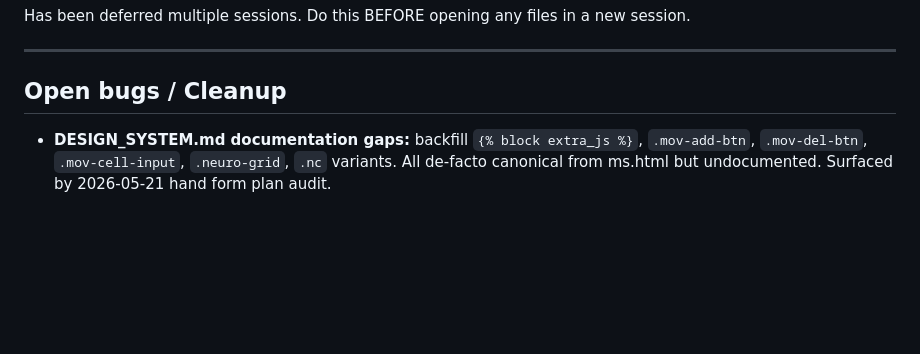
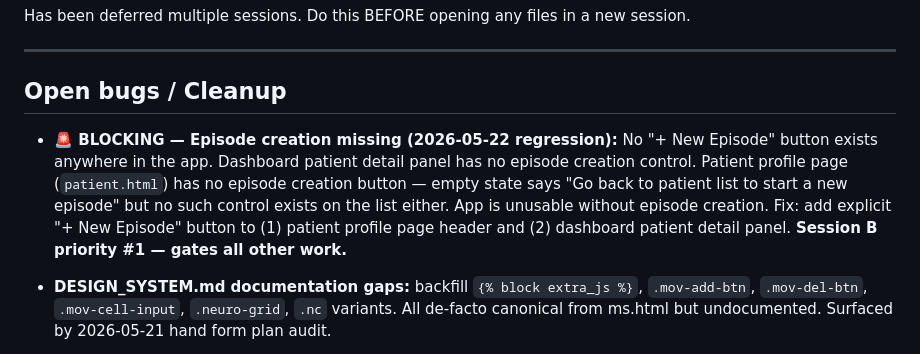
Before and after one commit to PcGoDz/PT_Assessment_Form, a Markdown page: BACKLOG.md, the part around the change. Drawn GitHub-style; blank space fills up the shorter version.

```diff
--- a/BACKLOG.md
+++ b/BACKLOG.md
@@ -11,6 +11,8 @@ Has been deferred multiple sessions. Do this BEFORE opening any files in a new s
 ---
 
 ## Open bugs / Cleanup
+
+- **🚨 BLOCKING — Episode creation missing (2026-05-22 regression):** No "+ New Episode" button exists anywhere in the app. Dashboard patient detail panel has no episode creation control. Patient profile page (`patient.html`) has no episode creation button — empty state says "Go back to patient list to start a new episode" but no such control exists on the list either. App is unusable without episode creation. Fix: add explicit "+ New Episode" button to (1) patient profile page header and (2) dashboard patient detail panel. **Session B priority #1 — gates all other work.**
 
 - **DESIGN_SYSTEM.md documentation gaps:** backfill `{% block extra_js %}`, `.mov-add-btn`, `.mov-del-btn`, `.mov-cell-input`, `.neuro-grid`, `.nc` variants. All de-facto canonical from ms.html but undocumented. Surfaced by 2026-05-21 hand form plan audit.
 
```
Also changed, not shown: HANDOVER.md (+9 -5 lines).
